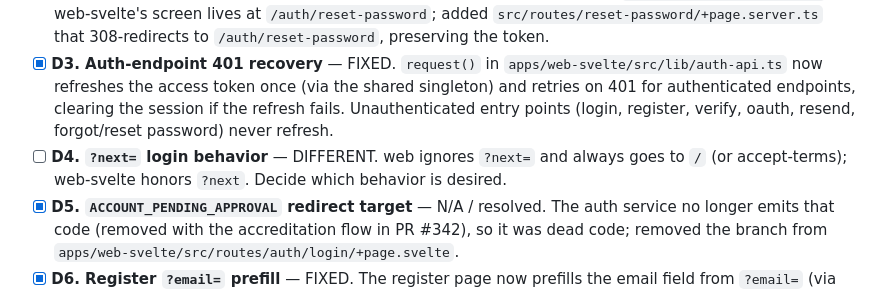
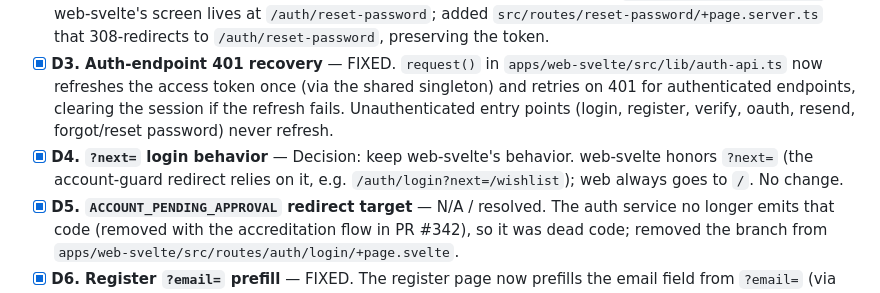
Before and after one commit to foxtech077/Zika-Booking, a Markdown page: SVELTE_PORT_TODO.md, the part around the change. GitHub-like rendering.

Commit message:
docs: record next-param login decision in port checklist
web-svelte deliberately keeps honoring ?next= on login; aligning with web
(which ignores it) would break the account-guard redirect flow.

```diff
--- a/SVELTE_PORT_TODO.md
+++ b/SVELTE_PORT_TODO.md
@@ -76,7 +76,7 @@ Scope notes: the provider dashboard and Stripe Connect (section E) are a large,
 - [x] **D1. Register payload drops `dob`** — FIXED. The UI collects DOB (18+ gate) but `register()` never sent it; `dob` is now included in the payload (`apps/web-svelte/src/lib/auth-api.ts:94`, `apps/web-svelte/src/routes/auth/register/+page.svelte`). Note: the auth-service zod schema doesn't persist DOB, so this is payload parity with web, not new storage.
 - [x] **D2. Reset-password route mismatch** — FIXED. The auth service emails `/reset-password?token=...` but web-svelte's screen lives at `/auth/reset-password`; added `src/routes/reset-password/+page.server.ts` that 308-redirects to `/auth/reset-password`, preserving the token.
 - [x] **D3. Auth-endpoint 401 recovery** — FIXED. `request()` in `apps/web-svelte/src/lib/auth-api.ts` now refreshes the access token once (via the shared singleton) and retries on 401 for authenticated endpoints, clearing the session if the refresh fails. Unauthenticated entry points (login, register, verify, oauth, resend, forgot/reset password) never refresh.
-- [ ] **D4. `?next=` login behavior** — DIFFERENT. web ignores `?next=` and always goes to `/` (or accept-terms); web-svelte honors `?next`. Decide which behavior is desired.
+- [x] **D4. `?next=` login behavior** — Decision: keep web-svelte's behavior. web-svelte honors `?next=` (the account-guard redirect relies on it, e.g. `/auth/login?next=/wishlist`); web always goes to `/`. No change.
 - [x] **D5. `ACCOUNT_PENDING_APPROVAL` redirect target** — N/A / resolved. The auth service no longer emits that code (removed with the accreditation flow in PR #342), so it was dead code; removed the branch from `apps/web-svelte/src/routes/auth/login/+page.svelte`.
 - [x] **D6. Register `?email=` prefill** — FIXED. The register page now prefills the email field from `?email=` (via an `$effect`), matching apps/web (`apps/web-svelte/src/routes/auth/register/+page.svelte`).
 - [x] **D7. `/verify` expired-state email recovery** — FIXED. The `/verify` page now recovers the email from the error body's `fields.email` on `TOKEN_EXPIRED`, so "Send a new link" always appears, matching apps/web (`apps/web-svelte/src/routes/verify/+page.svelte`).
```
